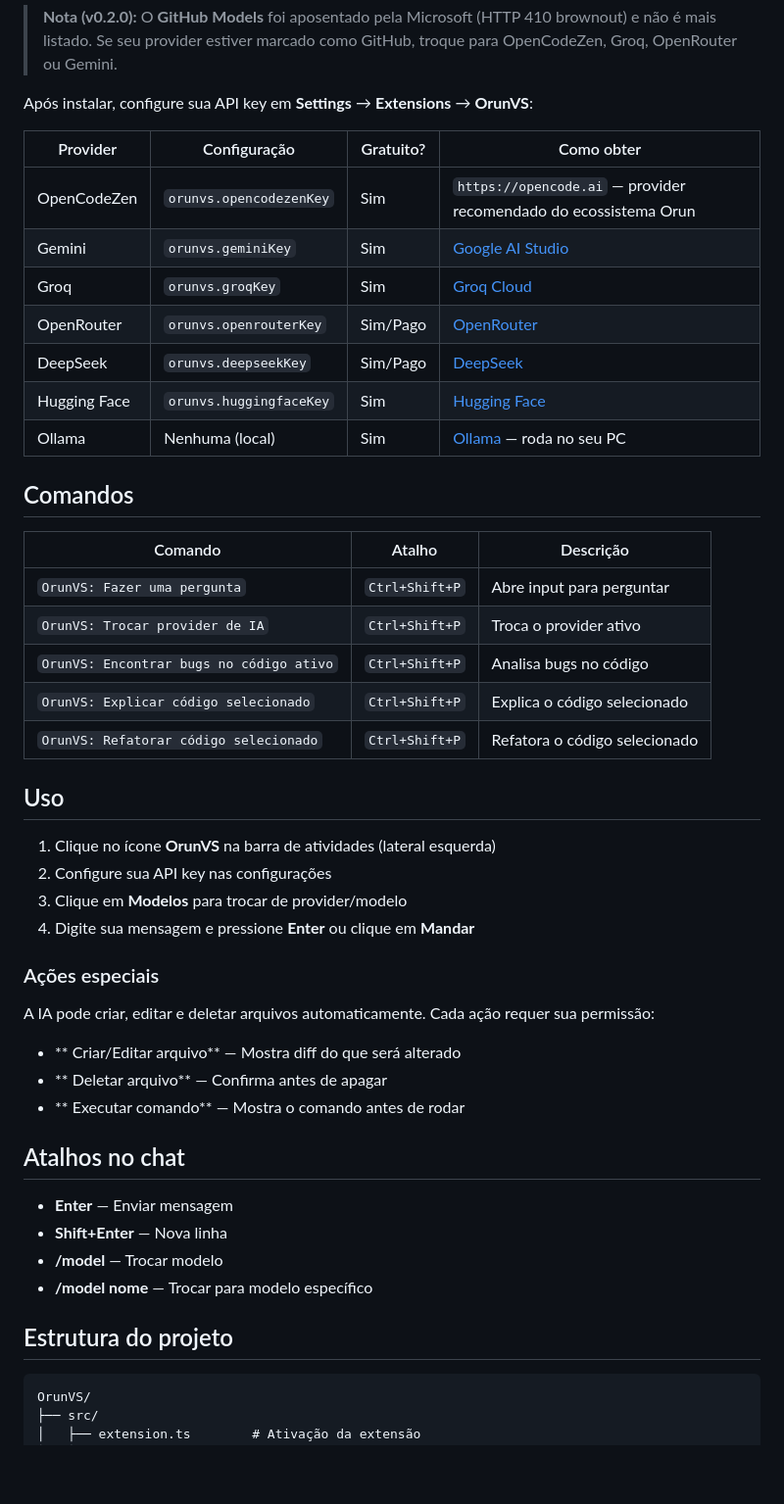
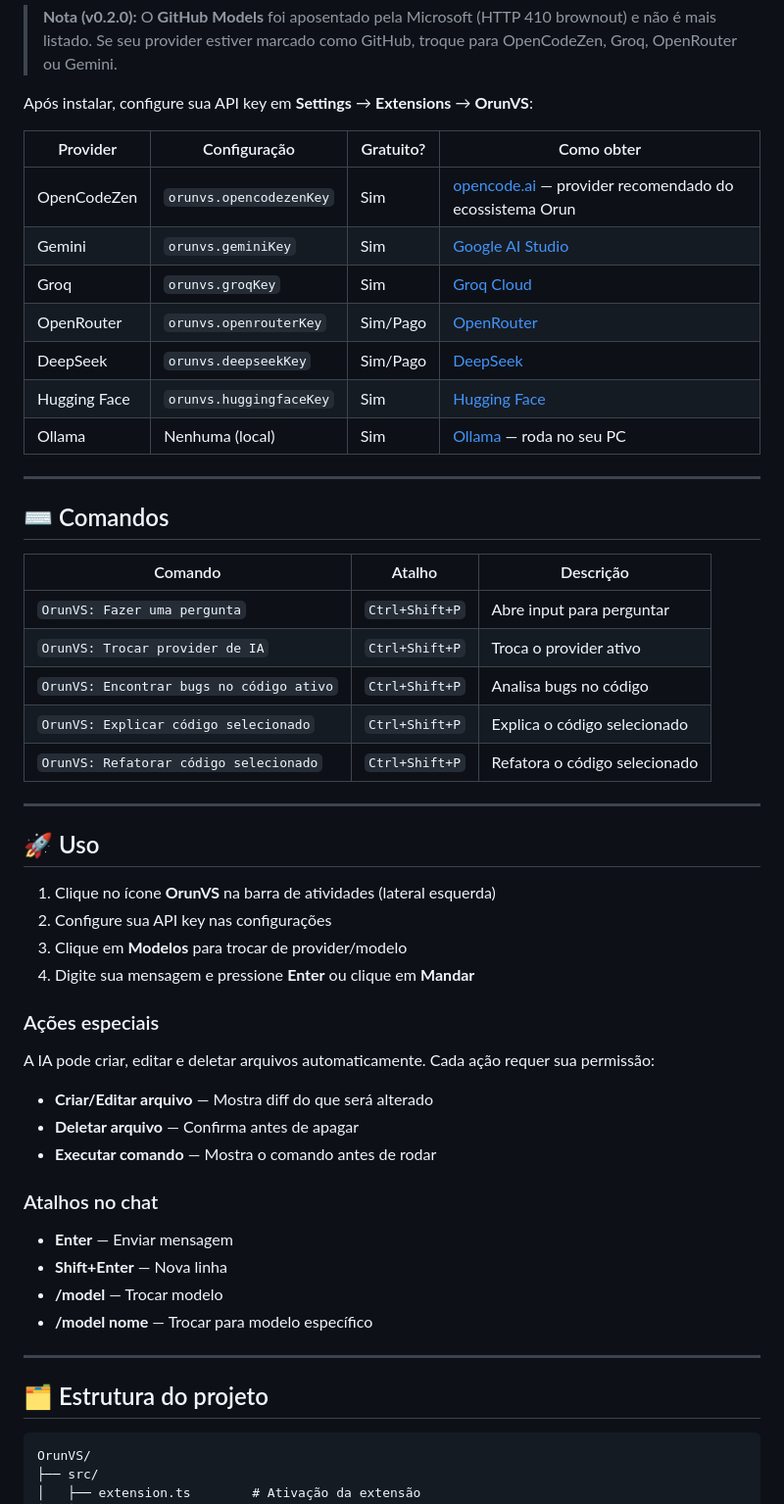
Before and after one commit to caiqueDeOliveira-dev/OrunVS, a Markdown page: README.md, the part around one of its changes. Shown at 98% size. Drawn GitHub-style; blank space fills up the shorter version.

Commit message:
docs: padroniza README com identidade Orun (badges, header, ecossistema)

````diff
--- a/README.md
+++ b/README.md
@@ -72,7 +74,7 @@ Após instalar, configure sua API key em **Settings** → **Extensions** → **O
 
 | Provider | Configuração | Gratuito? | Como obter |
 |----------|-------------|-----------|------------|
-| OpenCodeZen | `orunvs.opencodezenKey` | Sim | `https://opencode.ai` — provider recomendado do ecossistema Orun |
+| OpenCodeZen | `orunvs.opencodezenKey` | Sim | [opencode.ai](https://opencode.ai) — provider recomendado do ecossistema Orun |
 | Gemini | `orunvs.geminiKey` | Sim | [Google AI Studio](https://aistudio.google.com/apikey) |
 | Groq | `orunvs.groqKey` | Sim | [Groq Cloud](https://console.groq.com) |
 | OpenRouter | `orunvs.openrouterKey` | Sim/Pago | [OpenRouter](https://openrouter.ai/keys) |
@@ -80,7 +82,9 @@ Após instalar, configure sua API key em **Settings** → **Extensions** → **O
 | Hugging Face | `orunvs.huggingfaceKey` | Sim | [Hugging Face](https://huggingface.co/settings/tokens) |
 | Ollama | Nenhuma (local) | Sim | [Ollama](https://ollama.com) — roda no seu PC |
 
-## Comandos
+---
+
+## ⌨️ Comandos
 
 | Comando | Atalho | Descrição |
 |---------|--------|-----------|
@@ -90,7 +94,9 @@ Após instalar, configure sua API key em **Settings** → **Extensions** → **O
 | `OrunVS: Explicar código selecionado` | `Ctrl+Shift+P` | Explica o código selecionado |
 | `OrunVS: Refatorar código selecionado` | `Ctrl+Shift+P` | Refatora o código selecionado |
 
-## Uso
+---
+
+## 🚀 Uso
 
 1. Clique no ícone **OrunVS** na barra de atividades (lateral esquerda)
 2. Configure sua API key nas configurações
@@ -101,18 +107,20 @@ Após instalar, configure sua API key em **Settings** → **Extensions** → **O
 
 A IA pode criar, editar e deletar arquivos automaticamente. Cada ação requer sua permissão:
 
-- ** Criar/Editar arquivo** — Mostra diff do que será alterado
-- ** Deletar arquivo** — Confirma antes de apagar
-- ** Executar comando** — Mostra o comando antes de rodar
+- **Criar/Editar arquivo** — Mostra diff do que será alterado
+- **Deletar arquivo** — Confirma antes de apagar
+- **Executar comando** — Mostra o comando antes de rodar
 
-## Atalhos no chat
+### Atalhos no chat
 
 - **Enter** — Enviar mensagem
 - **Shift+Enter** — Nova linha
 - **/model** — Trocar modelo
 - **/model nome** — Trocar para modelo específico
 
-## Estrutura do projeto
+---
+
+## 🗂️ Estrutura do projeto
 
 ```
 OrunVS/
````
Also changed, not shown: other parts of README.md (+60 -48 lines).
